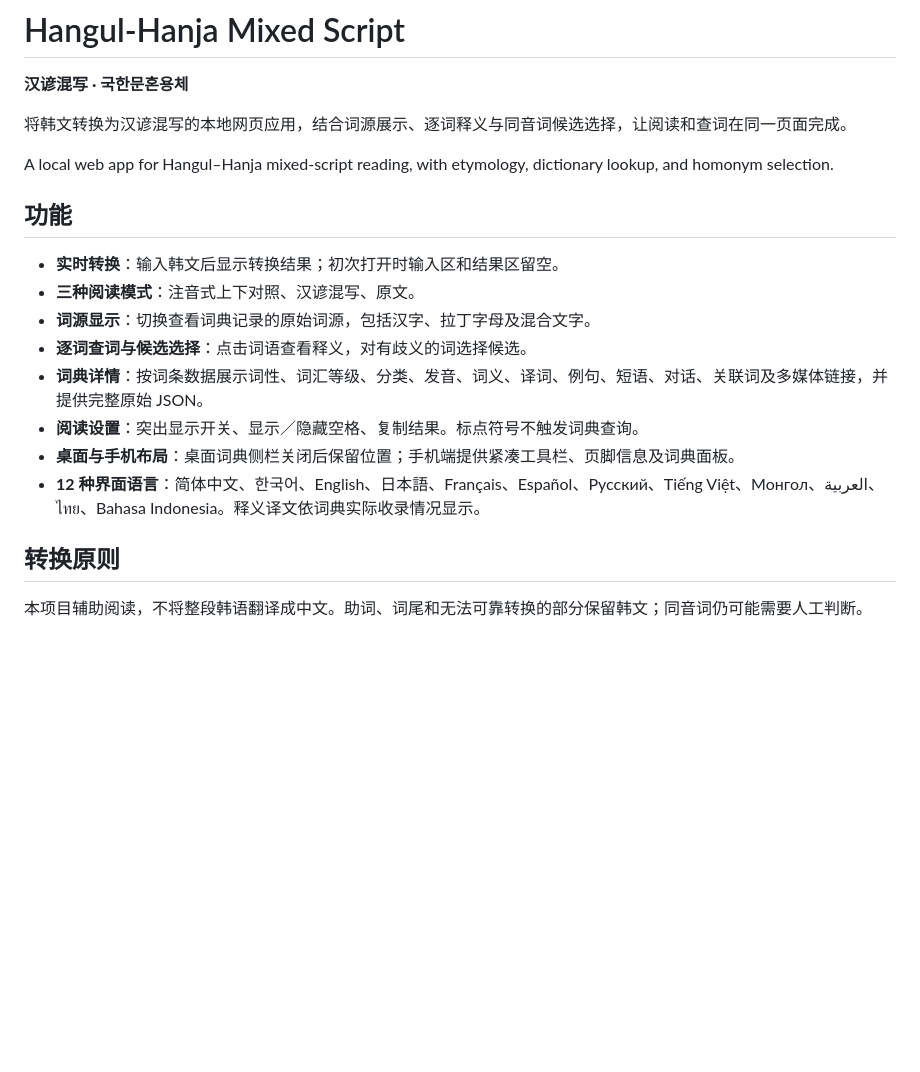
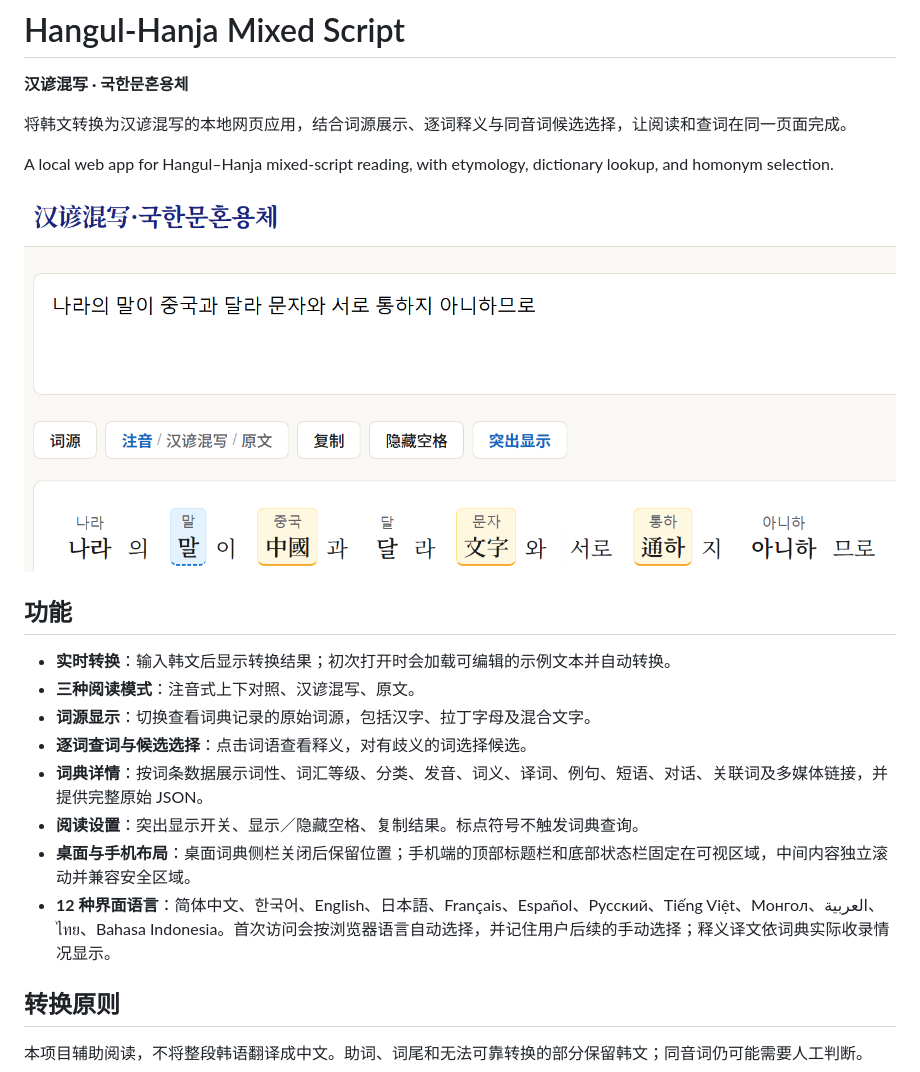
Before and after one commit to Arrow36/Hangul-Hanja-mixed-script, a Markdown page: README.md, the part around the change. GitHub-like rendering; pictures changed too: docs/images/web-interface.png (added); blank space fills up the shorter version.

Commit message:
Improve responsive UI and add README screenshot

```diff
--- a/README.md
+++ b/README.md
@@ -6,16 +6,18 @@
 
 A local web app for Hangul–Hanja mixed-script reading, with etymology, dictionary lookup, and homonym selection.
 
+![汉谚混写网页界面](docs/images/web-interface.png)
+
 ## 功能
 
-- **实时转换**：输入韩文后显示转换结果；初次打开时输入区和结果区留空。
+- **实时转换**：输入韩文后显示转换结果；初次打开时会加载可编辑的示例文本并自动转换。
 - **三种阅读模式**：注音式上下对照、汉谚混写、原文。
 - **词源显示**：切换查看词典记录的原始词源，包括汉字、拉丁字母及混合文字。
 - **逐词查词与候选选择**：点击词语查看释义，对有歧义的词选择候选。
 - **词典详情**：按词条数据展示词性、词汇等级、分类、发音、词义、译词、例句、短语、对话、关联词及多媒体链接，并提供完整原始 JSON。
 - **阅读设置**：突出显示开关、显示／隐藏空格、复制结果。标点符号不触发词典查询。
-- **桌面与手机布局**：桌面词典侧栏关闭后保留位置；手机端提供紧凑工具栏、页脚信息及词典面板。
-- **12 种界面语言**：简体中文、한국어、English、日本語、Français、Español、Русский、Tiếng Việt、Монгол、العربية、ไทย、Bahasa Indonesia。释义译文依词典实际收录情况显示。
+- **桌面与手机布局**：桌面词典侧栏关闭后保留位置；手机端的顶部标题栏和底部状态栏固定在可视区域，中间内容独立滚动并兼容安全区域。
+- **12 种界面语言**：简体中文、한국어、English、日本語、Français、Español、Русский、Tiếng Việt、Монгол、العربية、ไทย、Bahasa Indonesia。首次访问会按浏览器语言自动选择，并记住用户后续的手动选择；释义译文依词典实际收录情况显示。
 
 ## 转换原则
 
```
Also changed, not shown: 1 other file.
